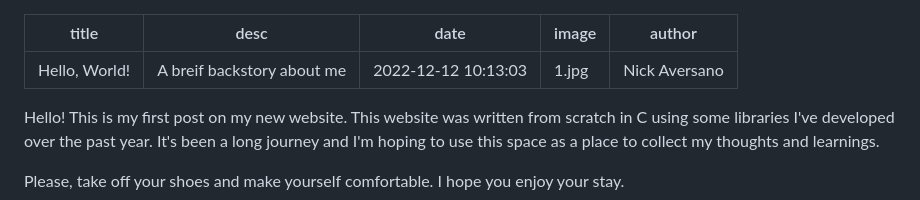
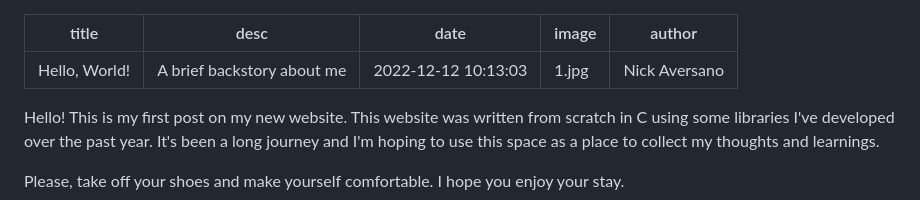
Before and after one commit to nickav/myspace, a Markdown page: data/posts/0001_hello_world.md, the part around the change. Drawn GitHub-style.

Commit message:
fix speelling mistake

```diff
--- a/data/posts/0001_hello_world.md
+++ b/data/posts/0001_hello_world.md
@@ -1,6 +1,6 @@
 ---
 title: "Hello, World!"
-desc:  "A breif backstory about me"
+desc:  "A brief backstory about me"
 date:  "2022-12-12 10:13:03"
 image: "1.jpg"
 author: "Nick Aversano"
```
